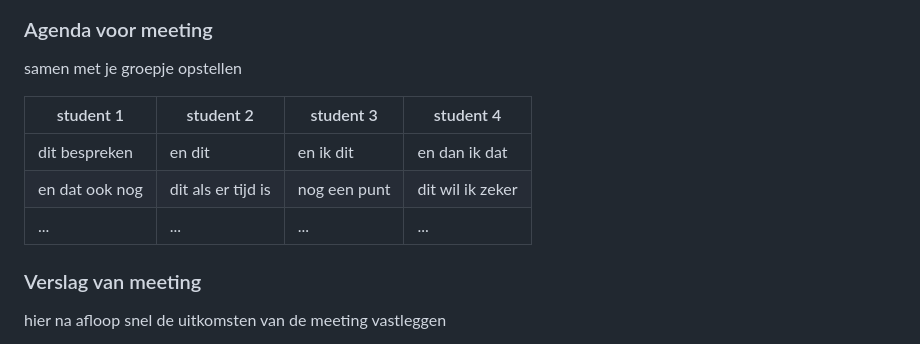
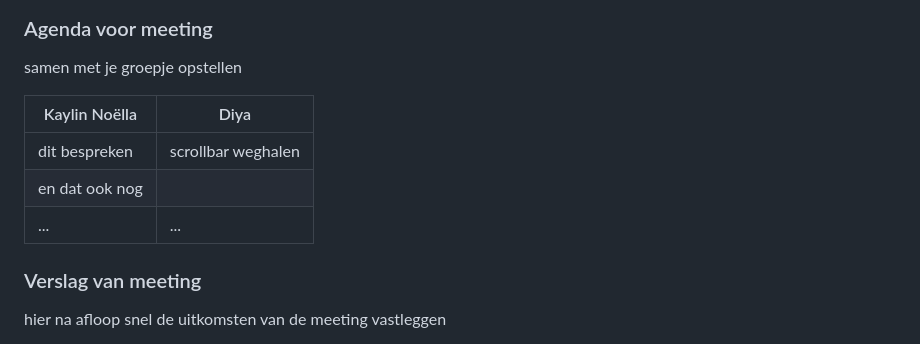
Before and after one commit to Diya-CMD/Frontend-Development, a Markdown page: README.md, the part around the change printed below. Rendered like a GitHub page; folded sections open.

```diff
--- a/README.md
+++ b/README.md
@@ -175,11 +182,11 @@ Nb. Door *open* toe te voegen aan een *details* element kun je deze standaard op
   ### Agenda voor meeting
   samen met je groepje opstellen
 
-  | student 1      | student 2          | student 3    | student 4        |
-  | ---            | ---                | ---          | ---              |
-  | dit bespreken  | en dit             | en ik dit    | en dan ik dat    |
-  | en dat ook nog | dit als er tijd is | nog een punt | dit wil ik zeker |
-  | ...            | ...                | ...          | ...              |
+  |  Kaylin Noëlla     | Diya               |
+  | ---                | ---                |
+  | dit bespreken      | scrollbar weghalen |
+  | en dat ook nog     |                    |
+  | ...                | ...                |
 
 
   ### Verslag van meeting
```
Also changed, not shown: other parts of README.md (+11 -4 lines), readme-images/index-css2.png (added), readme-images/index-html2.png (added), readme-images/info-html1.png (added).
